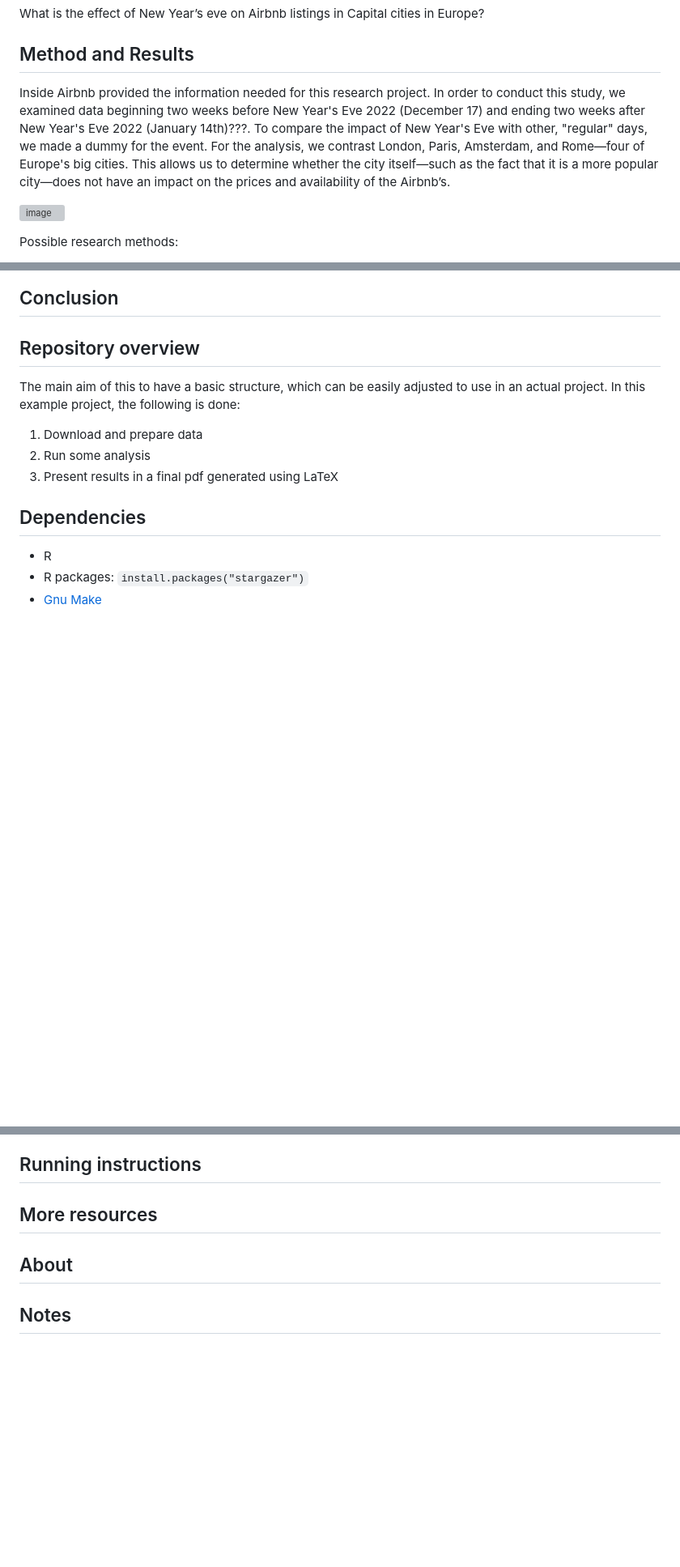
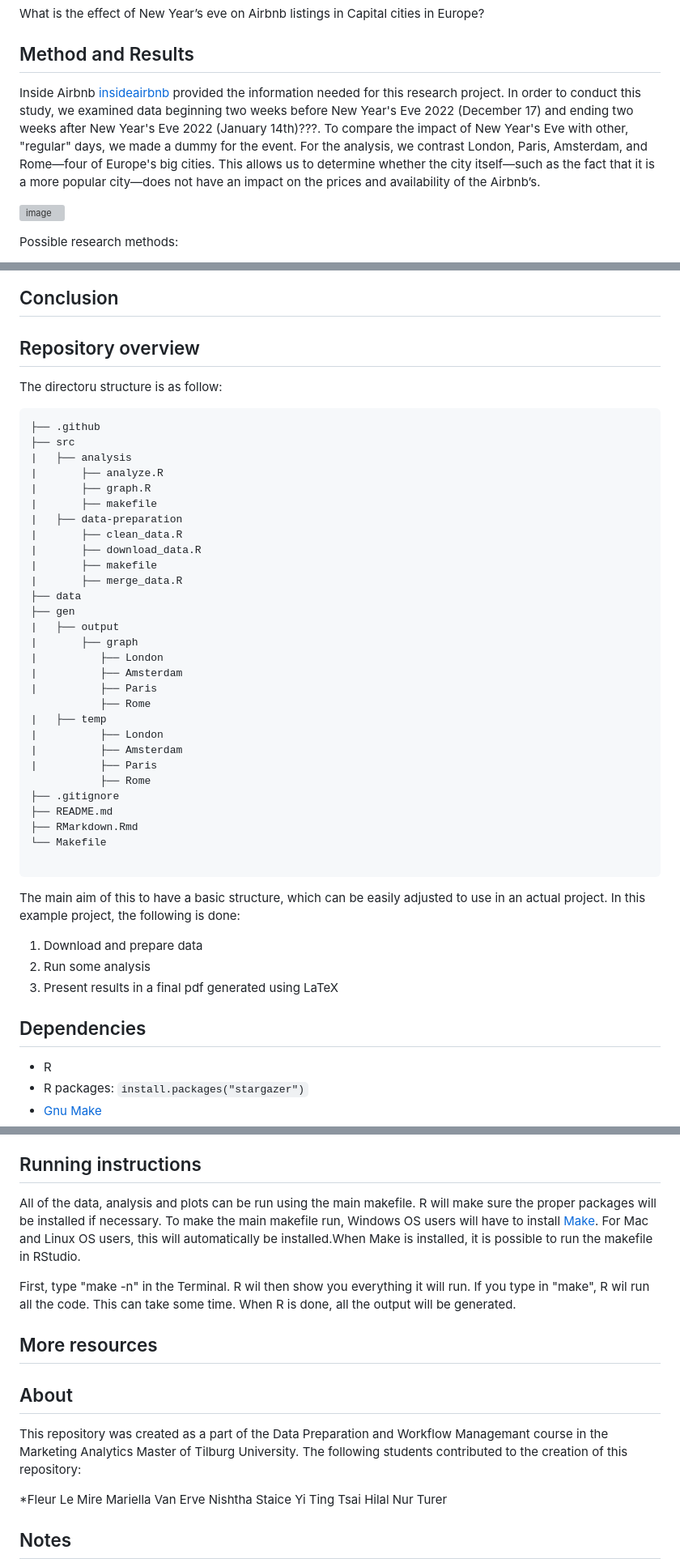
Before and after one commit to course-dprep/Airbnb-new-year-s-eve, a Markdown page: README.md, 3 parts joined by grey strips. Shown at 81% size. Rendered like a GitHub page; blank space fills up the shorter version; grey boxes are pictures that could not be loaded.

````diff
--- a/README.md
+++ b/README.md
@@ -13,7 +13,7 @@ We chose New Year’s eve since it is a day that is celebrated across the world
 What is the effect of New Year’s eve on Airbnb listings in Capital cities in Europe?
 
 ## Method and Results
-Inside Airbnb provided the information needed for this research project. In order to conduct this study, we examined data beginning two weeks before New Year's Eve 2022 (December 17) and ending two weeks after New Year's Eve 2022 (January 14th)???. To compare the impact of New Year's Eve with other, "regular" days, we made a dummy for the event. For the analysis, we contrast London, Paris, Amsterdam, and Rome—four of Europe's big cities. This allows us to determine whether the city itself—such as the fact that it is a more popular city—does not have an impact on the prices and availability of the Airbnb’s.
+Inside Airbnb [insideairbnb](http://insideairbnb.com/get-the-data/) provided the information needed for this research project. In order to conduct this study, we examined data beginning two weeks before New Year's Eve 2022 (December 17) and ending two weeks after New Year's Eve 2022 (January 14th)???. To compare the impact of New Year's Eve with other, "regular" days, we made a dummy for the event. For the analysis, we contrast London, Paris, Amsterdam, and Rome—four of Europe's big cities. This allows us to determine whether the city itself—such as the fact that it is a more popular city—does not have an impact on the prices and availability of the Airbnb’s.
 
 
 ![image](https://user-images.githubusercontent.com/122876103/219945498-c7cecd56-56a0-4293-b8db-7a66a29415fe.png)
@@ -39,6 +39,39 @@ To build a new dataset, the listing and calendar datasets of insideairbnb are co
 
 ## Repository overview
 
+The directoru structure is as follow:
+```
+├── .github
+├── src
+|   ├── analysis
+|       ├── analyze.R
+|       ├── graph.R
+|       ├── makefile
+|   ├── data-preparation
+|       ├── clean_data.R
+|       ├── download_data.R
+|       ├── makefile
+|       ├── merge_data.R
+├── data
+├── gen
+|   ├── output
+|       ├── graph
+|          ├── London
+|          ├── Amsterdam
+|          ├── Paris
+           ├── Rome
+|   ├── temp
+|          ├── London
+|          ├── Amsterdam
+|          ├── Paris
+           ├── Rome
+├── .gitignore
+├── README.md
+├── RMarkdown.Rmd
+└── Makefile
+
+```
+
 
 The main aim of this to have a basic structure, which can be easily adjusted to use in an actual project.  In this example project, the following is done:
 1. Download and prepare data
@@ -55,9 +88,21 @@ The main aim of this to have a basic structure, which can be easily adjusted to
 
 ## Running instructions
 
+All of the data, analysis and plots can be run using the main makefile. R will make sure the proper packages will be installed if necessary. To make the main makefile run, Windows OS users will have to install [Make](https://gnuwin32.sourceforge.net/packages/make.htm). For Mac and Linux OS users, this will automatically be installed.When Make is installed, it is possible to run the makefile in RStudio.
+
+First, type "make -n" in the Terminal. R wil then show you everything it will run. If you type in "make", R wil run all the code. This can take some time. When R is done, all the output will be generated.
+
 ## More resources
 
 ## About
+
+This repository was created as a part of the Data Preparation and Workflow Managemant course in the Marketing Analytics Master of Tilburg University. The following students contributed to the creation of this repository:
+
+*Fleur Le Mire
+Mariella Van Erve
+Nishtha Staice
+Yi Ting Tsai
+Hilal Nur Turer
 
 ## Notes
 - `make clean` removes all unncessary temporary files.
````
